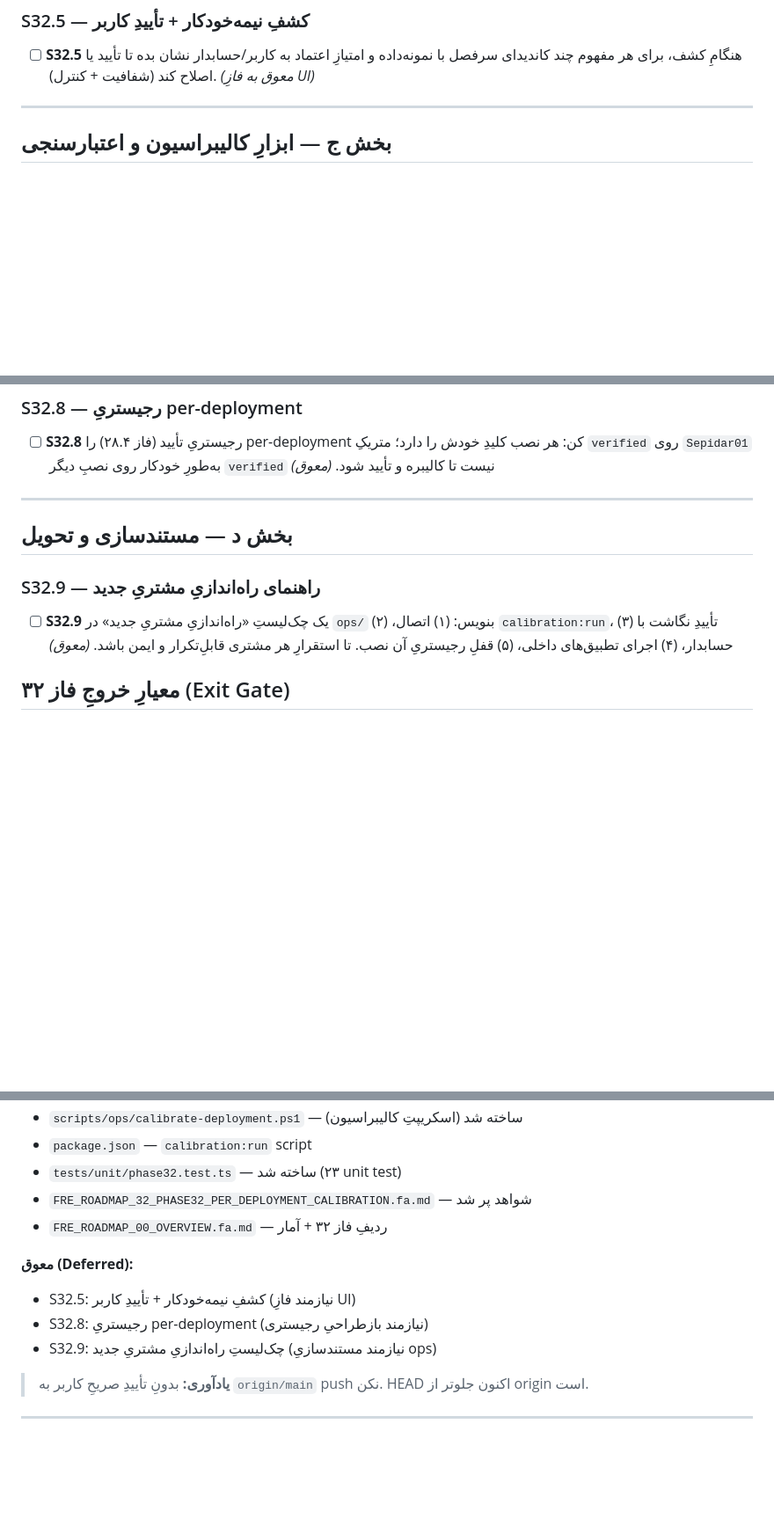
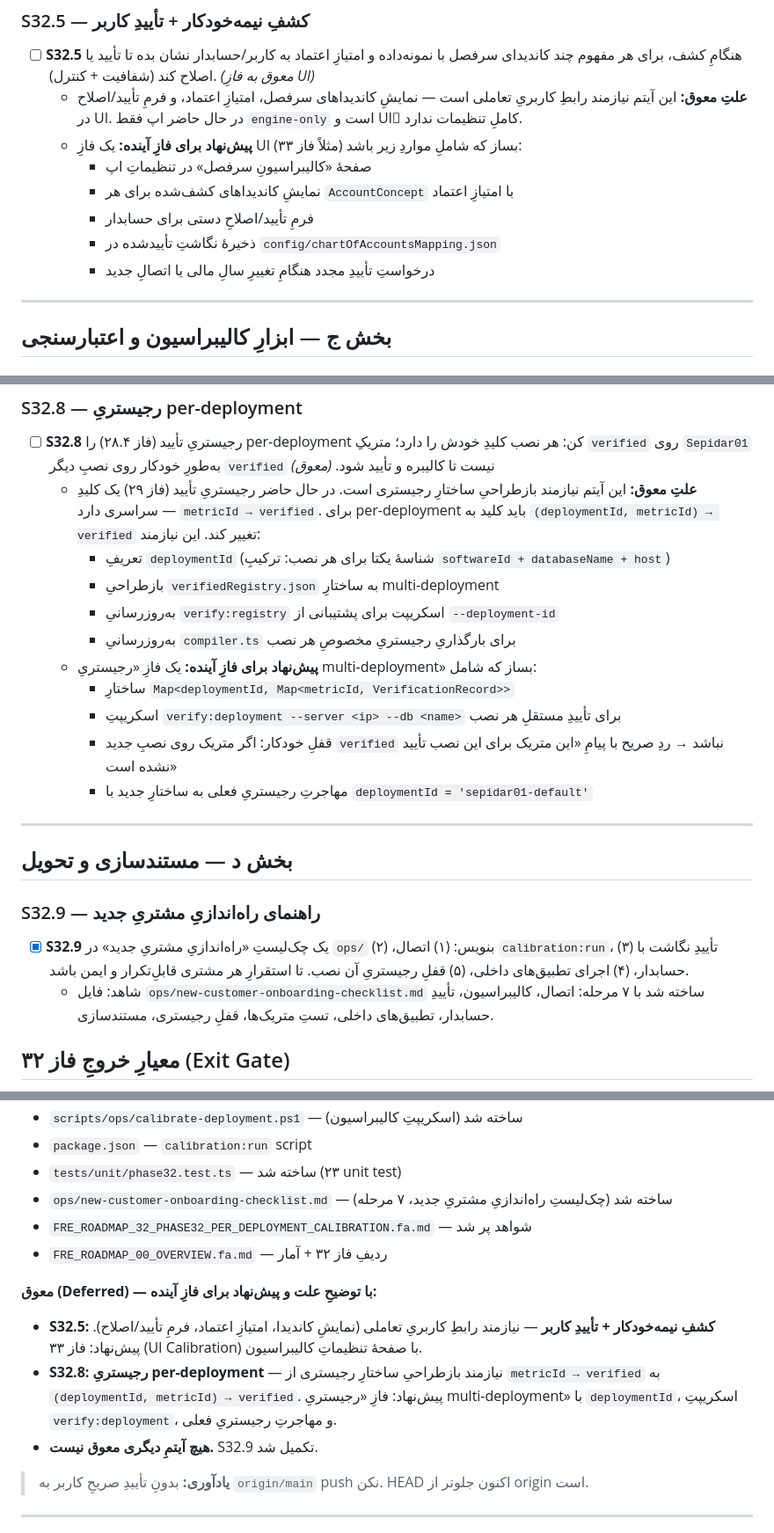
Before and after one commit to moein1985/acc_assist, a Markdown page: FRE_ROADMAP_32_PHASE32_PER_DEPLOYMENT_CALIBRATION.fa.md, 3 parts joined by grey strips. Shown at 88% size. Rendered like a GitHub page; blank space fills up the shorter version.

```diff
--- a/FRE_ROADMAP_32_PHASE32_PER_DEPLOYMENT_CALIBRATION.fa.md
+++ b/FRE_ROADMAP_32_PHASE32_PER_DEPLOYMENT_CALIBRATION.fa.md
@@ -68,6 +68,13 @@
 
 ### S32.5 — کشفِ نیمه‌خودکار + تأییدِ کاربر
 - [ ] **S32.5** هنگامِ کشف، برای هر مفهوم چند کاندیدای سرفصل با نمونه‌داده و امتیازِ اعتماد به کاربر/حسابدار نشان بده تا تأیید یا اصلاح کند (شفافیت + کنترل). *(معوق به فازِ UI)*
+  - **علتِ معوق:** این آیتم نیازمند رابطِ کاربریِ تعاملی است — نمایشِ کاندیداهای سرفصل، امتیازِ اعتماد، و فرمِ تأیید/اصلاح در UI. در حال حاضر اپ فقط `engine-only` است و UIِ کاملِ تنظیمات ندارد.
+  - **پیش‌نهاد برای فازِ آینده:** یک فازِ UI (مثلاً فاز ۳۳) بساز که شاملِ مواردِ زیر باشد:
+    - صفحهٔ «کالیبراسیونِ سرفصل» در تنظیماتِ اپ
+    - نمایشِ کاندیداهای کشف‌شده برای هر `AccountConcept` با امتیازِ اعتماد
+    - فرمِ تأیید/اصلاحِ دستی برای حسابدار
+    - ذخیرهٔ نگاشتِ تأییدشده در `config/chartOfAccountsMapping.json`
+    - درخواستِ تأییدِ مجدد هنگامِ تغییرِ سالِ مالی یا اتصالِ جدید
 
 ---
 
@@ -84,13 +91,24 @@
 
 ### S32.8 — رجیستریِ per-deployment
 - [ ] **S32.8** رجیستریِ تأیید (فاز ۲۸.۴) را per-deployment کن: هر نصب کلیدِ خودش را دارد؛ متریکِ `verified` روی `Sepidar01` به‌طورِ خودکار روی نصبِ دیگر `verified` نیست تا کالیبره و تأیید شود. *(معوق)*
+  - **علتِ معوق:** این آیتم نیازمند بازطراحیِ ساختارِ رجیستری است. در حال حاضر رجیستریِ تأیید (فاز ۲۹) یک کلیدِ سراسری دارد — `metricId → verified`. برای per-deployment باید کلید به `(deploymentId, metricId) → verified` تغییر کند. این نیازمند:
+    - تعریفِ `deploymentId` (شناسهٔ یکتا برای هر نصب: ترکیبِ `softwareId + databaseName + host`)
+    - بازطراحیِ `verifiedRegistry.json` به ساختارِ multi-deployment
+    - به‌روزرسانیِ `verify:registry` اسکریپت برای پشتیبانی از `--deployment-id`
+    - به‌روزرسانیِ `compiler.ts` برای بارگذاریِ رجیستریِ مخصوصِ هر نصب
+  - **پیش‌نهاد برای فازِ آینده:** یک فازِ «رجیستریِ multi-deployment» بساز که شامل:
+    - ساختارِ `Map<deploymentId, Map<metricId, VerificationRecord>>`
+    - اسکریپتِ `verify:deployment --server <ip> --db <name>` برای تأییدِ مستقلِ هر نصب
+    - قفلِ خودکار: اگر متریک روی نصبِ جدید `verified` نباشد → ردِ صریح با پیامِ «این متریک برای این نصب تأیید نشده است»
+    - مهاجرتِ رجیستریِ فعلی به ساختارِ جدید با `deploymentId = 'sepidar01-default'`
 
 ---
 
 ## بخش د — مستندسازی و تحویل
 
 ### S32.9 — راهنمای راه‌اندازیِ مشتریِ جدید
-- [ ] **S32.9** یک چک‌لیستِ «راه‌اندازیِ مشتریِ جدید» در `ops/` بنویس: (۱) اتصال، (۲) `calibration:run`، (۳) تأییدِ نگاشت با حسابدار، (۴) اجرای تطبیق‌های داخلی، (۵) قفلِ رجیستریِ آن نصب. تا استقرارِ هر مشتری قابلِ‌تکرار و ایمن باشد. *(معوق)*
+- [x] **S32.9** یک چک‌لیستِ «راه‌اندازیِ مشتریِ جدید» در `ops/` بنویس: (۱) اتصال، (۲) `calibration:run`، (۳) تأییدِ نگاشت با حسابدار، (۴) اجرای تطبیق‌های داخلی، (۵) قفلِ رجیستریِ آن نصب. تا استقرارِ هر مشتری قابلِ‌تکرار و ایمن باشد.
+  - شاهد: فایل `ops/new-customer-onboarding-checklist.md` ساخته شد با ۷ مرحله: اتصال، کالیبراسیون، تأییدِ حسابدار، تطبیق‌های داخلی، تستِ متریک‌ها، قفلِ رجیستری، مستندسازی.
 
 ## معیارِ خروجِ فاز ۳۲ (Exit Gate)
 - [x] همهٔ فرض‌های هاردکدِ کدِ سرفصل شناسایی و برچسب‌گذاری شدند.
@@ -127,13 +146,15 @@ phase32 unit tests: 23 tests, 23 pass, 0 fail
 - `scripts/ops/calibrate-deployment.ps1` — ساخته شد (اسکریپتِ کالیبراسیون)
 - `package.json` — `calibration:run` script
 - `tests/unit/phase32.test.ts` — ساخته شد (۲۳ unit test)
+- `ops/new-customer-onboarding-checklist.md` — ساخته شد (چک‌لیستِ راه‌اندازیِ مشتریِ جدید، ۷ مرحله)
 - `FRE_ROADMAP_32_PHASE32_PER_DEPLOYMENT_CALIBRATION.fa.md` — شواهد پر شد
 - `FRE_ROADMAP_00_OVERVIEW.fa.md` — ردیفِ فاز ۳۲ + آمار
 
-**معوق (Deferred):**
-- S32.5: کشفِ نیمه‌خودکار + تأییدِ کاربر (نیازمند فازِ UI)
-- S32.8: رجیستریِ per-deployment (نیازمند بازطراحیِ رجیستری)
-- S32.9: چک‌لیستِ راه‌اندازیِ مشتریِ جدید (نیازمند مستندسازیِ ops)
+**معوق (Deferred) — با توضیحِ علت و پیش‌نهاد برای فازِ آینده:**
+
+- **S32.5: کشفِ نیمه‌خودکار + تأییدِ کاربر** — نیازمند رابطِ کاربریِ تعاملی (نمایشِ کاندیدا، امتیازِ اعتماد، فرمِ تأیید/اصلاح). پیش‌نهاد: فاز ۳۳ (UI Calibration) با صفحهٔ تنظیماتِ کالیبراسیون.
+- **S32.8: رجیستریِ per-deployment** — نیازمند بازطراحیِ ساختارِ رجیستری از `metricId → verified` به `(deploymentId, metricId) → verified`. پیش‌نهاد: فازِ «رجیستریِ multi-deployment» با `deploymentId`، اسکریپتِ `verify:deployment`، و مهاجرتِ رجیستریِ فعلی.
+- **هیچ آیتمِ دیگری معوق نیست.** S32.9 تکمیل شد.
 
 > **یادآوری:** بدونِ تأییدِ صریحِ کاربر به `origin/main` push نکن. HEAD اکنون جلوتر از origin است.
 
```
Also changed, not shown: other parts of FRE_ROADMAP_32_PHASE32_PER_DEPLOYMENT_CALIBRATION.fa.md (+2 -1 lines), FRE_ROADMAP_00_OVERVIEW.fa.md (+3 -3 lines), ops/new-customer-onboarding-checklist.md (added, +84 -0 lines).
